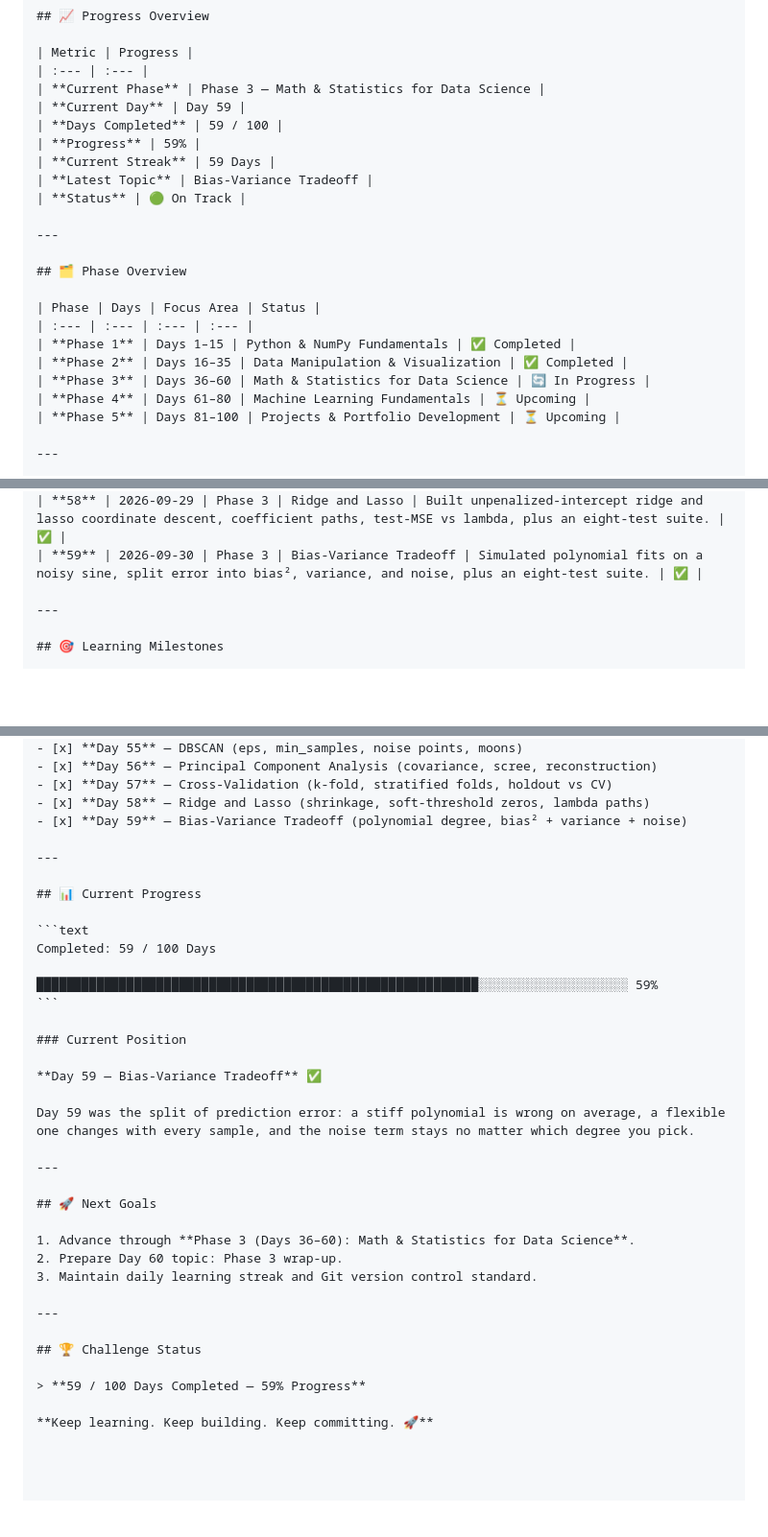
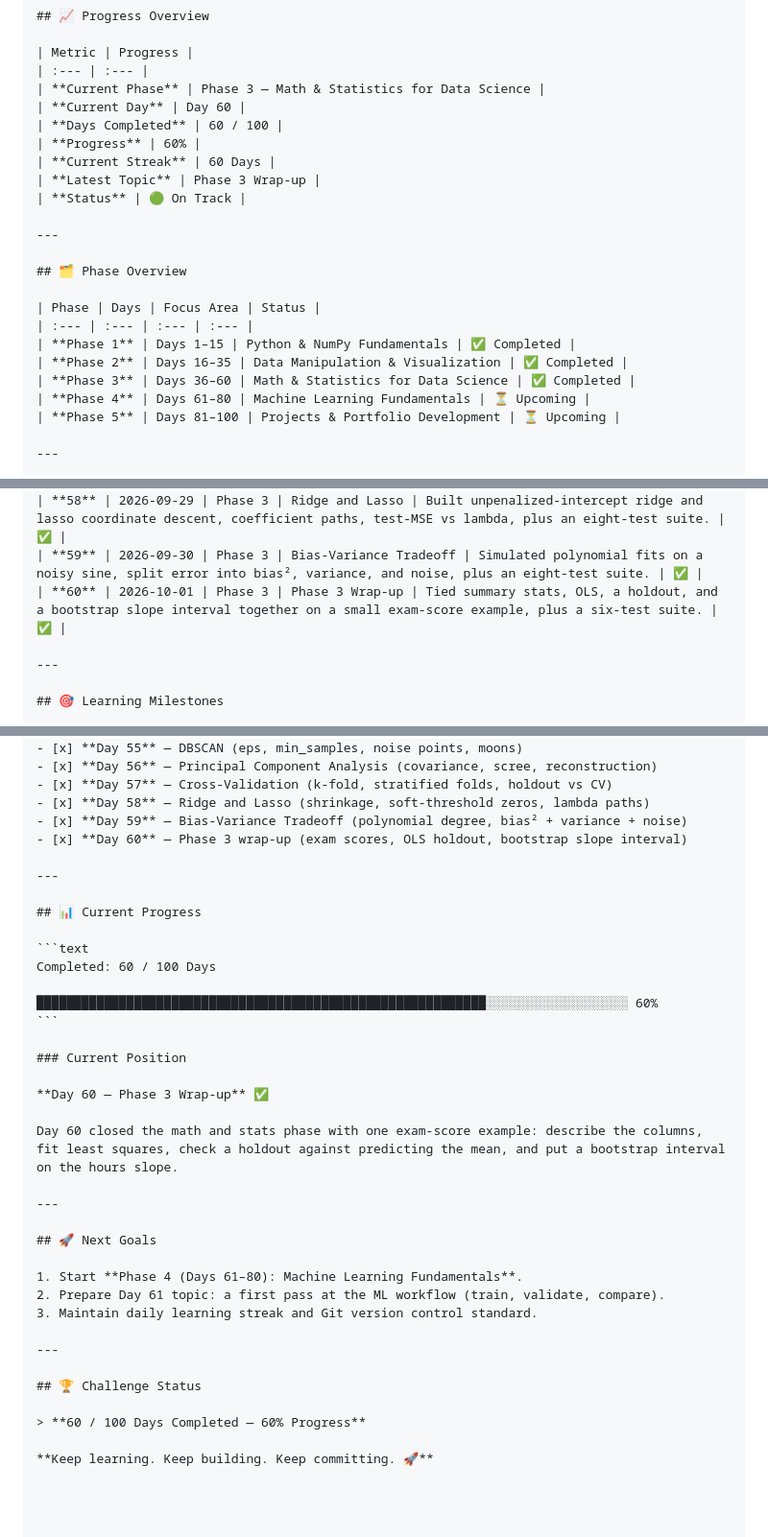
Before and after one commit to dineshctoula/Data-Science-Full, a Markdown page: PROGRESS.md, 3 parts joined by grey strips. Shown at 96% size. Drawn GitHub-style; blank space fills up the shorter version.

Commit message:
docs(day-60): jot the wrap-up and mark Phase 3 complete
Record the exam-score numbers and move the log to 60 days, with Phase 4 next.

````diff
--- a/PROGRESS.md
+++ b/PROGRESS.md
@@ -8,11 +8,11 @@ A structured record of my progress through the **100-Day Data Science Challenge*
 | Metric | Progress |
 | :--- | :--- |
 | **Current Phase** | Phase 3 — Math & Statistics for Data Science |
-| **Current Day** | Day 59 |
-| **Days Completed** | 59 / 100 |
-| **Progress** | 59% |
-| **Current Streak** | 59 Days |
-| **Latest Topic** | Bias-Variance Tradeoff |
+| **Current Day** | Day 60 |
+| **Days Completed** | 60 / 100 |
+| **Progress** | 60% |
+| **Current Streak** | 60 Days |
+| **Latest Topic** | Phase 3 Wrap-up |
 | **Status** | 🟢 On Track |
 
 ---
@@ -23,7 +23,7 @@ A structured record of my progress through the **100-Day Data Science Challenge*
 | :--- | :--- | :--- | :--- |
 | **Phase 1** | Days 1–15 | Python & NumPy Fundamentals | ✅ Completed |
 | **Phase 2** | Days 16–35 | Data Manipulation & Visualization | ✅ Completed |
-| **Phase 3** | Days 36–60 | Math & Statistics for Data Science | 🔄 In Progress |
+| **Phase 3** | Days 36–60 | Math & Statistics for Data Science | ✅ Completed |
 | **Phase 4** | Days 61–80 | Machine Learning Fundamentals | ⏳ Upcoming |
 | **Phase 5** | Days 81–100 | Projects & Portfolio Development | ⏳ Upcoming |
 
@@ -92,6 +92,7 @@ A structured record of my progress through the **100-Day Data Science Challenge*
 | **57** | 2026-09-28 | Phase 3 | Cross-Validation | Built plain and stratified k-fold splits, nearest-centroid scoring, holdout-vs-CV and k-sweep plots, plus a seven-test suite. | ✅ |
 | **58** | 2026-09-29 | Phase 3 | Ridge and Lasso | Built unpenalized-intercept ridge and lasso coordinate descent, coefficient paths, test-MSE vs lambda, plus an eight-test suite. | ✅ |
 | **59** | 2026-09-30 | Phase 3 | Bias-Variance Tradeoff | Simulated polynomial fits on a noisy sine, split error into bias², variance, and noise, plus an eight-test suite. | ✅ |
+| **60** | 2026-10-01 | Phase 3 | Phase 3 Wrap-up | Tied summary stats, OLS, a holdout, and a bootstrap slope interval together on a small exam-score example, plus a six-test suite. | ✅ |
 
 ---
 
@@ -136,36 +137,37 @@ A structured record of my progress through the **100-Day Data Science Challenge*
 - [x] **Day 57** — Cross-Validation (k-fold, stratified folds, holdout vs CV)
 - [x] **Day 58** — Ridge and Lasso (shrinkage, soft-threshold zeros, lambda paths)
 - [x] **Day 59** — Bias-Variance Tradeoff (polynomial degree, bias² + variance + noise)
+- [x] **Day 60** — Phase 3 wrap-up (exam scores, OLS holdout, bootstrap slope interval)
 
 ---
 
 ## 📊 Current Progress
 
 ```text
-Completed: 59 / 100 Days
+Completed: 60 / 100 Days
 
-███████████████████████████████████████████████████████████░░░░░░░░░░░░░░░░░░░░ 59%
+████████████████████████████████████████████████████████████░░░░░░░░░░░░░░░░░░░ 60%
 ```
 
 ### Current Position
 
-**Day 59 — Bias-Variance Tradeoff** ✅
+**Day 60 — Phase 3 Wrap-up** ✅
 
-Day 59 was the split of prediction error: a stiff polynomial is wrong on average, a flexible one changes with every sample, and the noise term stays no matter which degree you pick.
+Day 60 closed the math and stats phase with one exam-score example: describe the columns, fit least squares, check a holdout against predicting the mean, and put a bootstrap interval on the hours slope.
 
 ---
 
 ## 🚀 Next Goals
 
-1. Advance through **Phase 3 (Days 36–60): Math & Statistics for Data Science**.
-2. Prepare Day 60 topic: Phase 3 wrap-up.
+1. Start **Phase 4 (Days 61–80): Machine Learning Fundamentals**.
+2. Prepare Day 61 topic: a first pass at the ML workflow (train, validate, compare).
 3. Maintain daily learning streak and Git version control standard.
 
 ---
 
 ## 🏆 Challenge Status
 
-> **59 / 100 Days Completed — 59% Progress**
+> **60 / 100 Days Completed — 60% Progress**
 
 **Keep learning. Keep building. Keep committing. 🚀**
 
````
Also changed, not shown: phase_1_python_programming/day-60-phase3-wrapup/WRAP_NOTES.md (added, +25 -0 lines).
